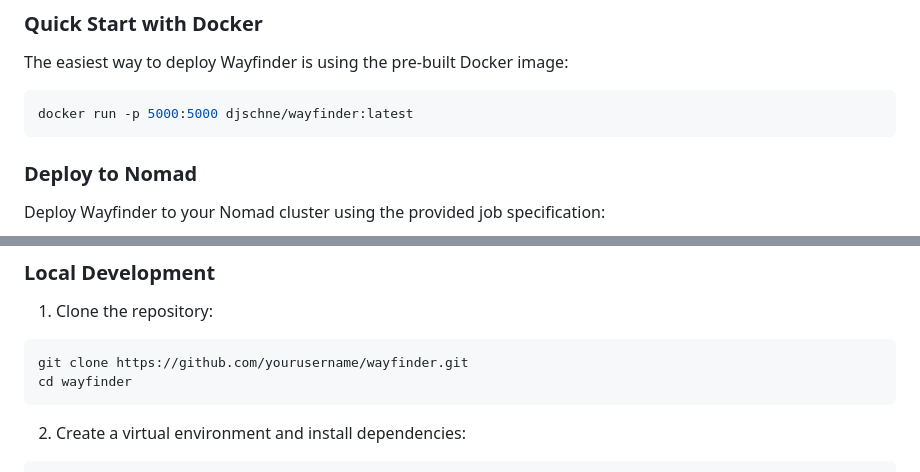
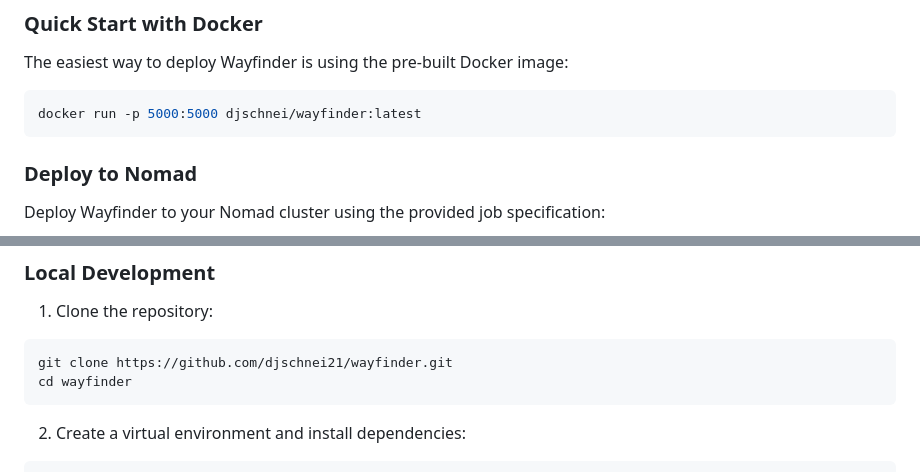
Before and after one commit to djschnei21/wayfinder, a Markdown page: README.md, 2 parts joined by grey strips. Rendered like a GitHub page.

Commit message:
corrected urls

````diff
--- a/README.md
+++ b/README.md
@@ -32,7 +32,7 @@ Wayfinder is a lightweight service discovery and navigation tool designed for ho
 The easiest way to deploy Wayfinder is using the pre-built Docker image:
 
 ```bash
-docker run -p 5000:5000 djschne/wayfinder:latest
+docker run -p 5000:5000 djschnei/wayfinder:latest
 ```
 
 ### Deploy to Nomad
@@ -53,7 +53,7 @@ The job specification includes:
 
 1. Clone the repository:
 ```bash
-git clone https://github.com/yourusername/wayfinder.git
+git clone https://github.com/djschnei21/wayfinder.git
 cd wayfinder
 ```
 
````
